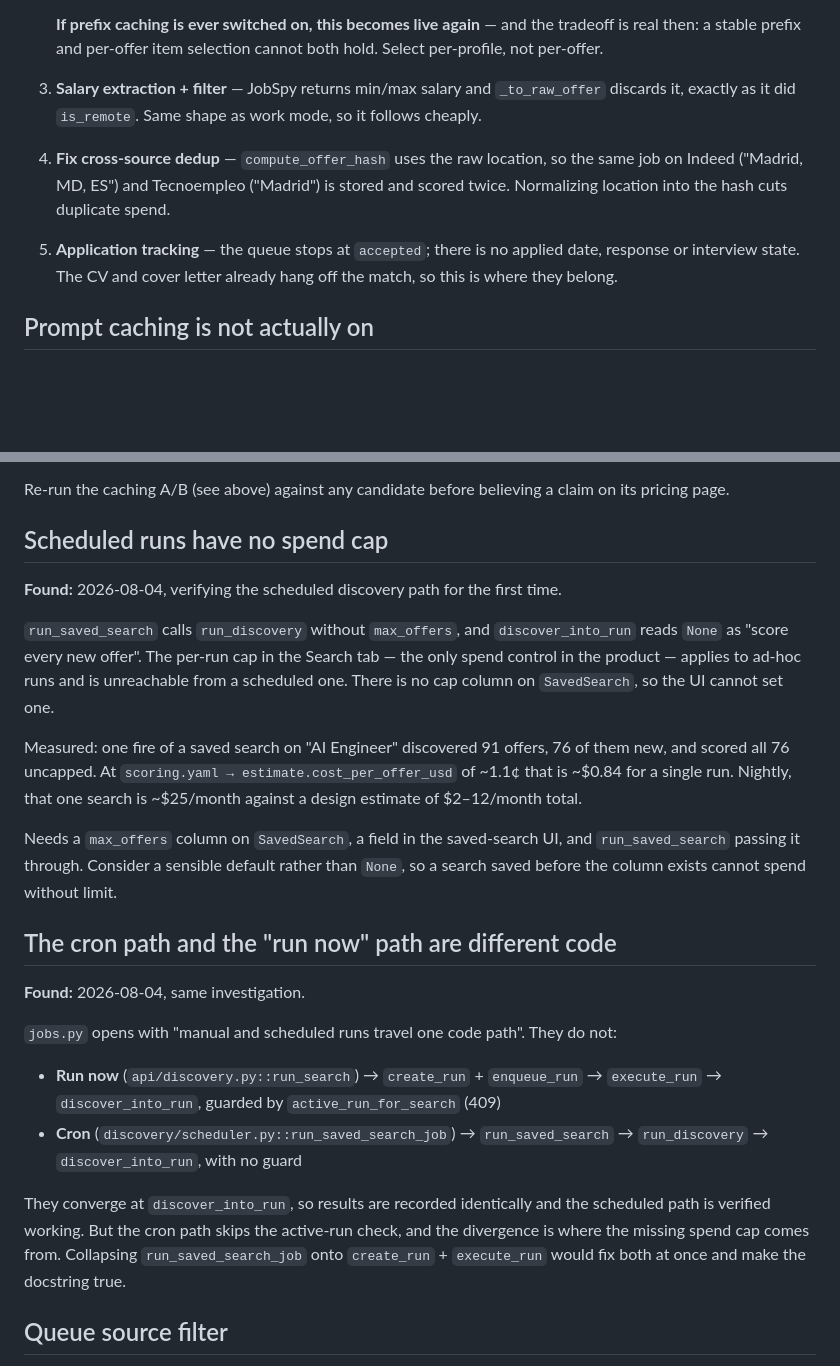
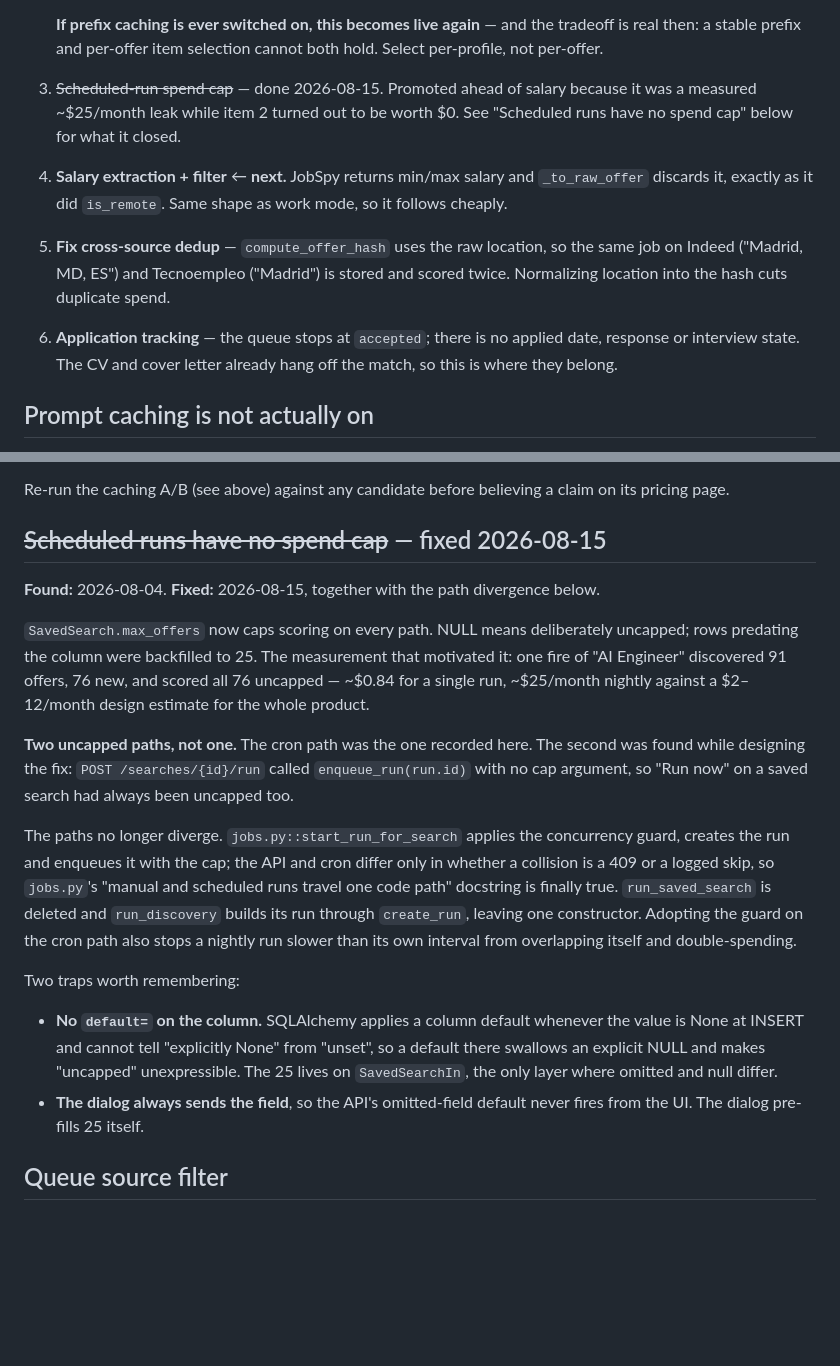
Before and after one commit to scuellaralmagro/agentic-job-engine, a Markdown page: TODO.md, 2 parts joined by grey strips. Rendered like a GitHub page; blank space fills up the shorter version.

Commit message:
docs: close the spend-cap and diverging-paths TODO items
Both uncapped paths are shut and the cron/run-now divergence is gone. Records the
second uncapped path found during design — run-now, which was not in the original
writeup — so the history explains why the fix is wider than the item was.

Also carries forward the two traps that cost time: no default= on the column
(SQLAlchemy applies it to explicit None and makes "uncapped" unexpressible), and
the dialog always sending the field, so the API default never fires from the UI.

```diff
--- a/TODO.md
+++ b/TODO.md
@@ -28,13 +28,16 @@ In order. Work mode is done; the rest are next.
    **If prefix caching is ever switched on, this becomes live again** — and the
    tradeoff is real then: a stable prefix and per-offer item selection cannot both
    hold. Select per-profile, not per-offer.
-3. **Salary extraction + filter** — JobSpy returns min/max salary and
+3. ~~Scheduled-run spend cap~~ — done 2026-08-15. Promoted ahead of salary because
+   it was a measured ~$25/month leak while item 2 turned out to be worth $0. See
+   "Scheduled runs have no spend cap" below for what it closed.
+4. **Salary extraction + filter** ← **next.** JobSpy returns min/max salary and
    `_to_raw_offer` discards it, exactly as it did `is_remote`. Same shape as work
    mode, so it follows cheaply.
-4. **Fix cross-source dedup** — `compute_offer_hash` uses the raw location, so the
+5. **Fix cross-source dedup** — `compute_offer_hash` uses the raw location, so the
    same job on Indeed ("Madrid, MD, ES") and Tecnoempleo ("Madrid") is stored and
    scored twice. Normalizing location into the hash cuts duplicate spend.
-5. **Application tracking** — the queue stops at `accepted`; there is no applied
+6. **Application tracking** — the queue stops at `accepted`; there is no applied
    date, response or interview state. The CV and cover letter already hang off the
    match, so this is where they belong.
 
@@ -105,40 +108,36 @@ What the study has to answer before any of that is worth doing:
 Re-run the caching A/B (see above) against any candidate before believing a claim on its
 pricing page.
 
-## Scheduled runs have no spend cap
+## ~~Scheduled runs have no spend cap~~ — fixed 2026-08-15
 
-**Found:** 2026-08-04, verifying the scheduled discovery path for the first time.
+**Found:** 2026-08-04. **Fixed:** 2026-08-15, together with the path divergence below.
 
-`run_saved_search` calls `run_discovery` without `max_offers`, and `discover_into_run`
-reads `None` as "score every new offer". The per-run cap in the Search tab — the only
-spend control in the product — applies to ad-hoc runs and is unreachable from a
-scheduled one. There is no cap column on `SavedSearch`, so the UI cannot set one.
+`SavedSearch.max_offers` now caps scoring on every path. NULL means deliberately
+uncapped; rows predating the column were backfilled to 25. The measurement that
+motivated it: one fire of "AI Engineer" discovered 91 offers, 76 new, and scored all 76
+uncapped — ~$0.84 for a single run, ~$25/month nightly against a $2–12/month design
+estimate for the whole product.
 
-Measured: one fire of a saved search on "AI Engineer" discovered 91 offers, 76 of them
-new, and scored all 76 uncapped. At `scoring.yaml → estimate.cost_per_offer_usd` of
-~1.1¢ that is ~$0.84 for a single run. Nightly, that one search is ~$25/month against
-a design estimate of $2–12/month total.
+**Two uncapped paths, not one.** The cron path was the one recorded here. The second was
+found while designing the fix: `POST /searches/{id}/run` called `enqueue_run(run.id)`
+with no cap argument, so "Run now" on a saved search had always been uncapped too.
 
-Needs a `max_offers` column on `SavedSearch`, a field in the saved-search UI, and
-`run_saved_search` passing it through. Consider a sensible default rather than `None`,
-so a search saved before the column exists cannot spend without limit.
+The paths no longer diverge. `jobs.py::start_run_for_search` applies the concurrency
+guard, creates the run and enqueues it with the cap; the API and cron differ only in
+whether a collision is a 409 or a logged skip, so `jobs.py`'s "manual and scheduled runs
+travel one code path" docstring is finally true. `run_saved_search` is deleted and
+`run_discovery` builds its run through `create_run`, leaving one constructor. Adopting
+the guard on the cron path also stops a nightly run slower than its own interval from
+overlapping itself and double-spending.
 
-## The cron path and the "run now" path are different code
+Two traps worth remembering:
 
-**Found:** 2026-08-04, same investigation.
-
-`jobs.py` opens with "manual and scheduled runs travel one code path". They do not:
-
-- **Run now** (`api/discovery.py::run_search`) → `create_run` + `enqueue_run` →
-  `execute_run` → `discover_into_run`, guarded by `active_run_for_search` (409)
-- **Cron** (`discovery/scheduler.py::run_saved_search_job`) → `run_saved_search` →
-  `run_discovery` → `discover_into_run`, with no guard
-
-They converge at `discover_into_run`, so results are recorded identically and the
-scheduled path is verified working. But the cron path skips the active-run check, and
-the divergence is where the missing spend cap comes from. Collapsing
-`run_saved_search_job` onto `create_run` + `execute_run` would fix both at once and make
-the docstring true.
+- **No `default=` on the column.** SQLAlchemy applies a column default whenever the
+  value is None at INSERT and cannot tell "explicitly None" from "unset", so a default
+  there swallows an explicit NULL and makes "uncapped" unexpressible. The 25 lives on
+  `SavedSearchIn`, the only layer where omitted and null differ.
+- **The dialog always sends the field**, so the API's omitted-field default never fires
+  from the UI. The dialog pre-fills 25 itself.
 
 ## Queue source filter
 
```
Also changed, not shown: README.md (+15 -13 lines).
